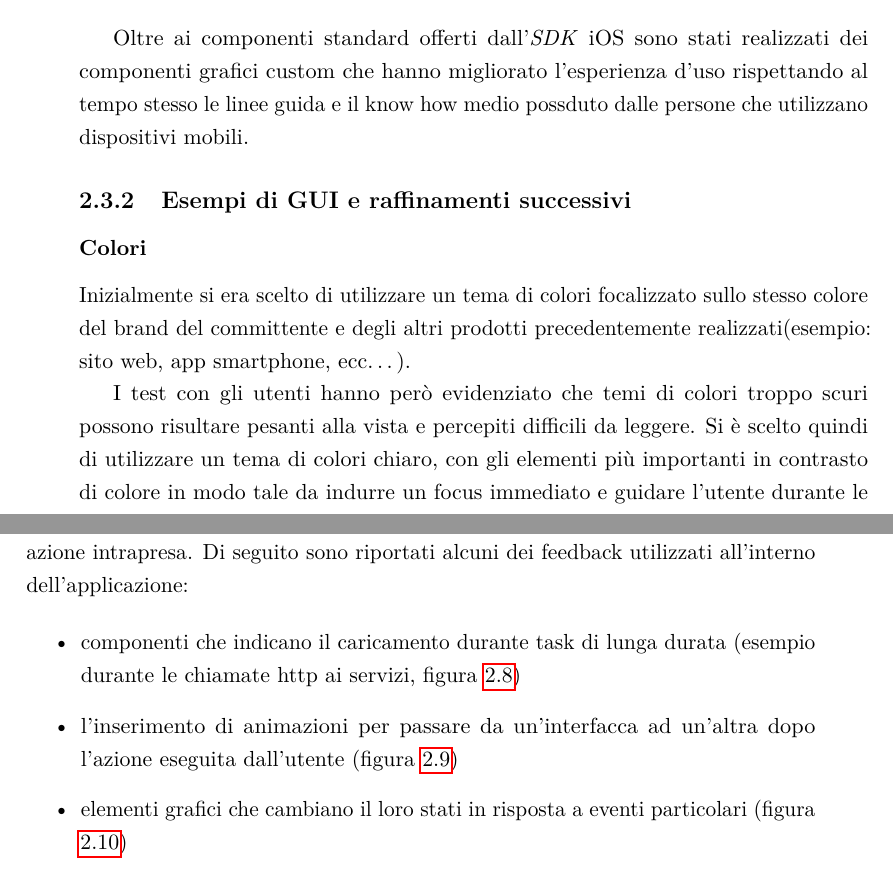
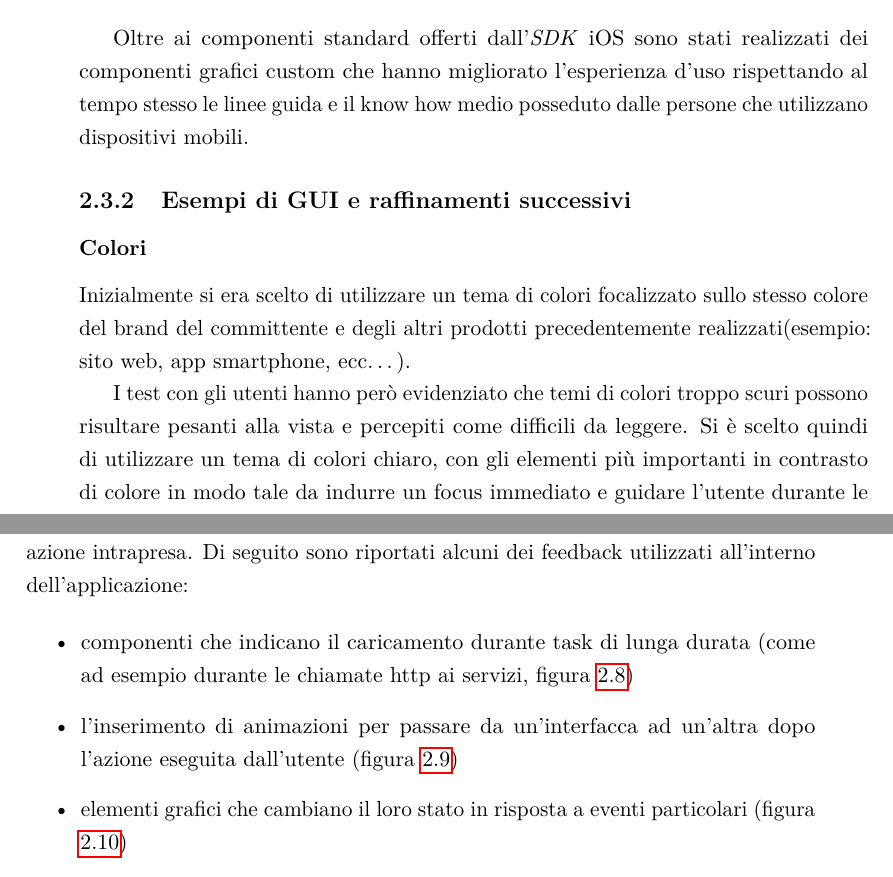
Before and after one commit to eltazar/thesis, a LaTeX thesis (tesi_mag.tex, which reads metodologieEraffinamenti.tex): two parts of pages 24 and 27 of 70, joined at a grey line, cut so that both start at the same text. Compiled offline with pdfLaTeX.

Commit message:
[metodo]

```diff
--- a/metodologieEraffinamenti.tex
+++ b/metodologieEraffinamenti.tex
@@ -127,14 +127,14 @@ Le \emph{GUI} (graphic user interface) sono state realizzate considerando le lin
  \item Feedback: fornire un feedback all'utente permette di avere una risposta immediata di un'azione intrapresa sull'interfaccia
 \end{itemize}
 
-Oltre ai componenti standard offerti dall'\emph{SDK} iOS sono stati realizzati dei componenti grafici custom che hanno migliorato l'esperienza d'uso rispettando al tempo stesso le linee guida e il know how medio possduto dalle persone che utilizzano dispositivi mobili.
+Oltre ai componenti standard offerti dall'\emph{SDK} iOS sono stati realizzati dei componenti grafici custom che hanno migliorato l'esperienza d'uso rispettando al tempo stesso le linee guida e il know how medio posseduto dalle persone che utilizzano dispositivi mobili.
 
 \subsection{Esempi di GUI e raffinamenti successivi}
 
 \subsubsection{Colori}
 Inizialmente si era scelto di utilizzare un tema di colori focalizzato sullo stesso colore del brand del committente e degli altri prodotti precedentemente realizzati(esempio: sito web, app smartphone, ecc\dots).
 
-I test con gli utenti hanno però evidenziato che temi di colori troppo scuri possono risultare pesanti alla vista e percepiti difficili da leggere. Si è scelto quindi di utilizzare un tema di colori chiaro, con gli elementi più importanti in contrasto di colore in modo tale da indurre un focus immediato e guidare l'utente durante le operazioni.
+I test con gli utenti hanno però evidenziato che temi di colori troppo scuri possono risultare pesanti alla vista e percepiti come difficili da leggere. Si è scelto quindi di utilizzare un tema di colori chiaro, con gli elementi più importanti in contrasto di colore in modo tale da indurre un focus immediato e guidare l'utente durante le operazioni.
 
 \begin{figure}[!htbp]
 \centering
@@ -179,9 +179,9 @@ Per indicare che, in risposta ad una azione dell'utente, è avvenuto un evento n
 Di seguito sono riportati alcuni dei feedback utilizzati all'interno dell'applicazione:
 
 \begin{itemize}
- \item componenti che indicano il caricamento durante task di lunga durata (esempio durante le chiamate http ai servizi, figura \ref{fig:loading})
+ \item componenti che indicano il caricamento durante task di lunga durata (come ad esempio durante le chiamate http ai servizi, figura \ref{fig:loading})
  \item l'inserimento di animazioni per passare da un'interfacca ad un'altra dopo l'azione eseguita dall'utente (figura \ref{fig:animation})
- \item elementi grafici che cambiano il loro stati in risposta a eventi particolari (figura \ref{fig:copy})
+ \item elementi grafici che cambiano il loro stato in risposta a eventi particolari (figura \ref{fig:copy})
 
 \end{itemize}
 
```
Also changed, not shown: metodologieEraffinamenti.tex (12 more changed lines).
